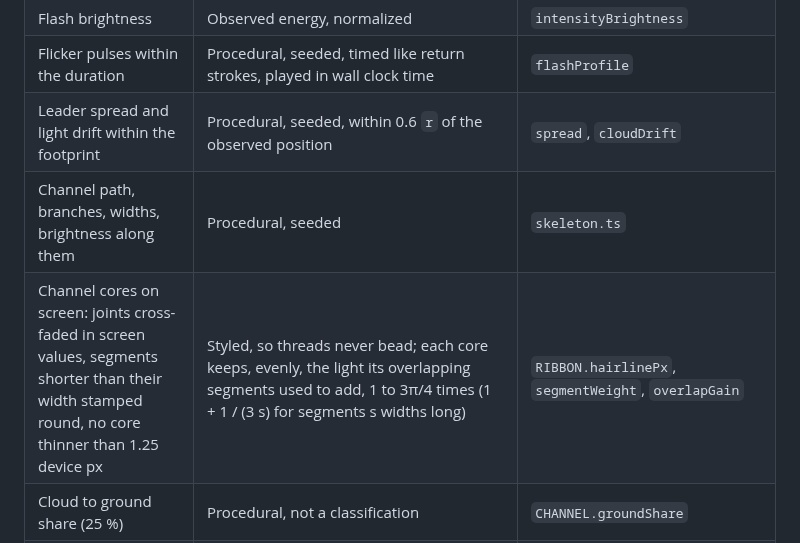
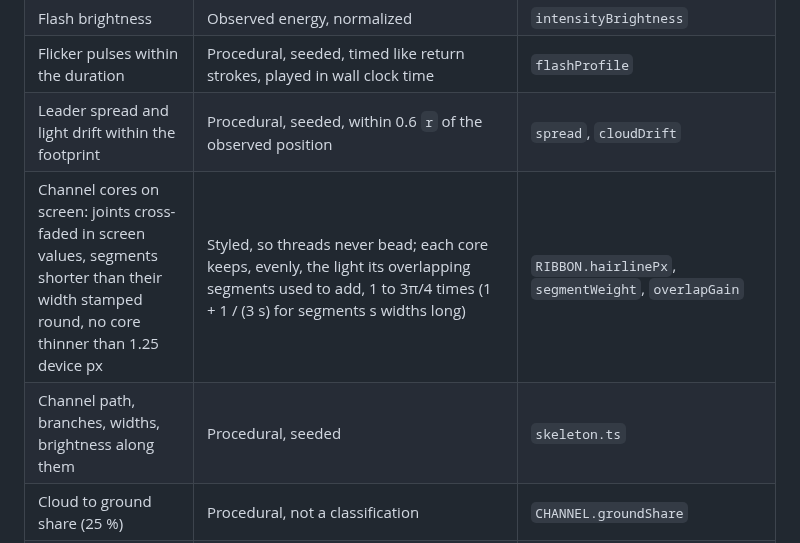
Before and after one commit to pierregc/scintille, a Markdown page: docs/immersive-view.md, the part around the change. GitHub-like rendering.

Commit message:
docs: move the channel core row next to the channel path row

```diff
--- a/docs/immersive-view.md
+++ b/docs/immersive-view.md
@@ -351,8 +351,8 @@ the south pole).
 | Flash brightness | Observed energy, normalized | `intensityBrightness` |
 | Flicker pulses within the duration | Procedural, seeded, timed like return strokes, played in wall clock time | `flashProfile` |
 | Leader spread and light drift within the footprint | Procedural, seeded, within 0.6 `r` of the observed position | `spread`, `cloudDrift` |
+| Channel cores on screen: joints cross-faded in screen values, segments shorter than their width stamped round, no core thinner than 1.25 device px | Styled, so threads never bead; each core keeps, evenly, the light its overlapping segments used to add, 1 to 3π/4 times (1 + 1 / (3 s) for segments s widths long) | `RIBBON.hairlinePx`, `segmentWeight`, `overlapGain` |
 | Channel path, branches, widths, brightness along them | Procedural, seeded | `skeleton.ts` |
-| Channel cores on screen: joints cross-faded in screen values, segments shorter than their width stamped round, no core thinner than 1.25 device px | Styled, so threads never bead; each core keeps, evenly, the light its overlapping segments used to add, 1 to 3π/4 times (1 + 1 / (3 s) for segments s widths long) | `RIBBON.hairlinePx`, `segmentWeight`, `overlapGain` |
 | Cloud to ground share (25 %) | Procedural, not a classification | `CHANNEL.groundShare` |
 | Channel heights (in-cloud 8 to 11.5 km, ground channels from the cloud to the ground) | Assumed, not exaggerated; lowered under the drawn top where the clouds are in relief (within 1 km of the observed top on opaque clouds, ADR 0031) | `SKELETON`, `ribbon.glsl.ts` |
 | Cloud top 12 km, cloud shell 10 km | Assumed, for the flat layer seen from afar and where no height is published | `CLOUD_TOP_KM`, `CLOUD_SHELL_KM` |
```
